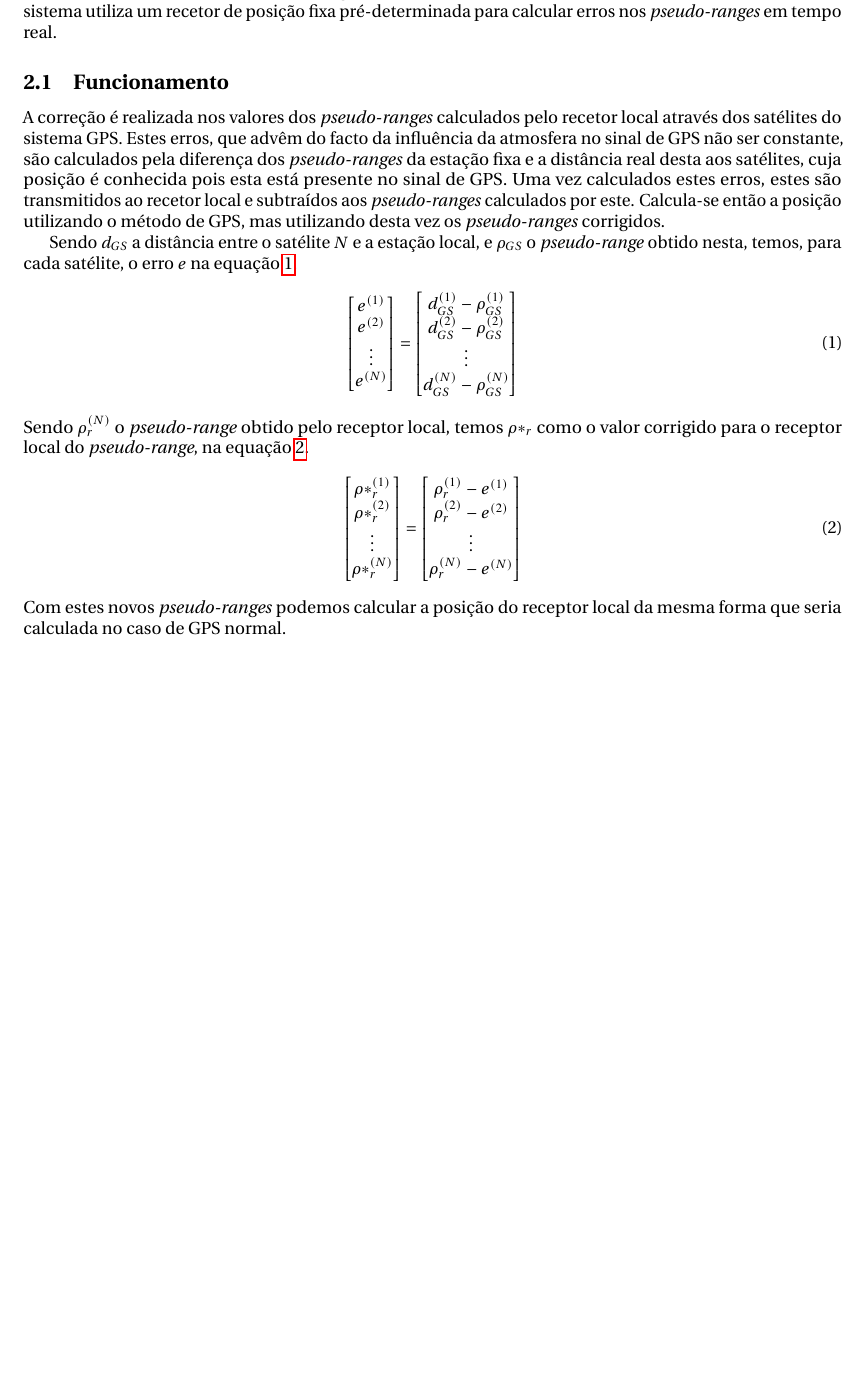
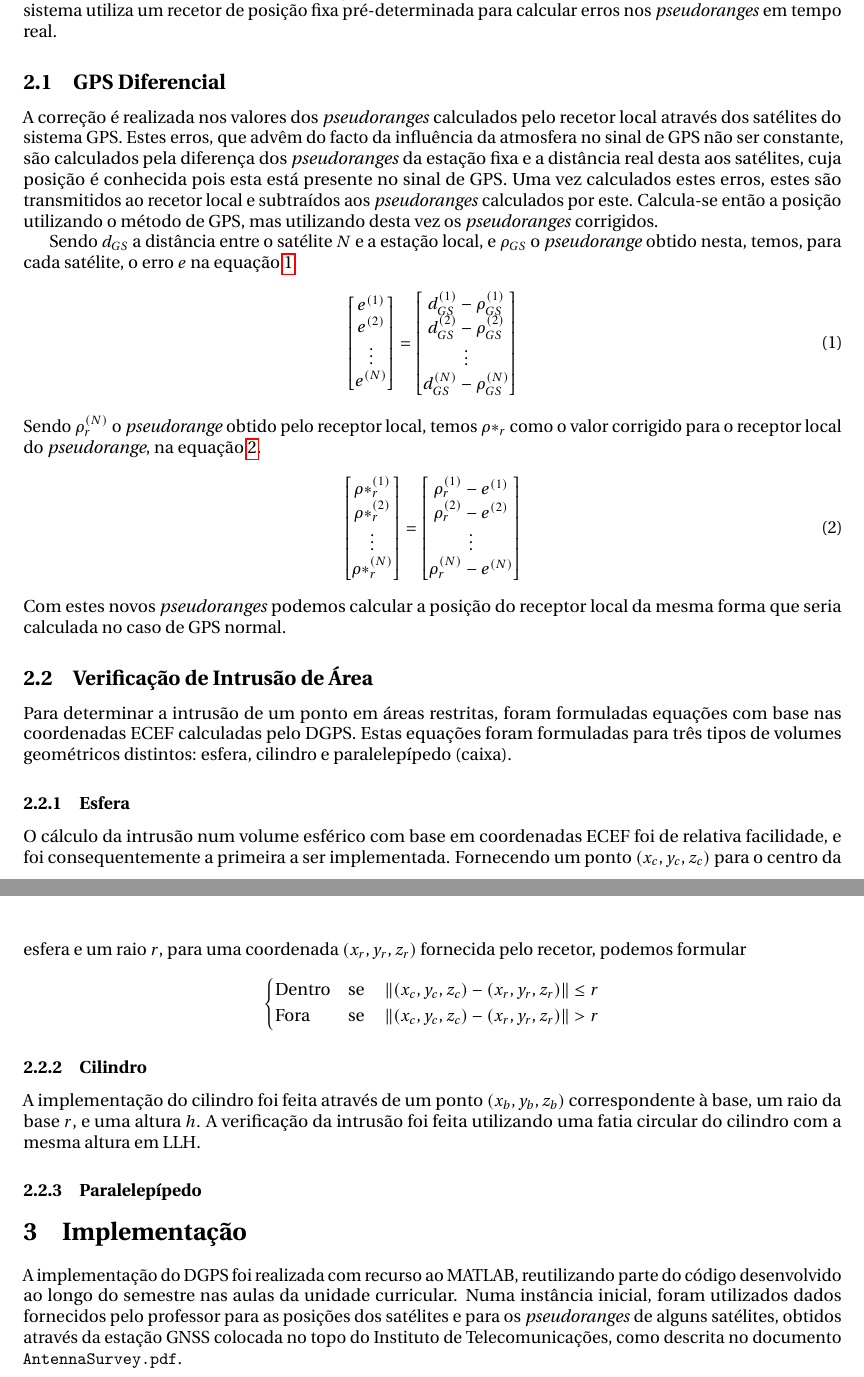
Before and after one commit to jonythunder/Projecto-SN, a LaTeX document (doc/report/main.tex, which reads doc/report/preamble.tex): part of page 2 of 2 before the commit and two parts of pages 2 and 3 of 3 after it, the two joined at a grey line, cut so that both start at the same text, the shorter picture padded with empty space. Compiled offline with pdfLaTeX.

Commit message:
Small bug fix, updated report

```diff
--- a/doc/report/main.tex
+++ b/doc/report/main.tex
@@ -49,23 +52,23 @@ Neste projeto implementámos melhoramentos de GPS através do método
 conhecido como GPS diferencial. GPS diferencial é um sistema para
 corrigir a posição retornada por um recetor GPS convencional. Este
 sistema utiliza um recetor de posição fixa pré-determinada para
-calcular erros nos \textit{pseudo-ranges} em tempo real.
+calcular erros nos \textit{pseudoranges} em tempo real.
 
-\subsection{Funcionamento}
+\subsection{GPS Diferencial}
 
-A correção é realizada nos valores dos \textit{pseudo-ranges}
+A correção é realizada nos valores dos \textit{pseudoranges}
 calculados pelo recetor local através dos satélites do sistema GPS.
 Estes erros, que advêm do facto da influência da atmosfera no sinal
 de GPS não ser constante, são calculados pela diferença dos
-\textit{pseudo-ranges} da estação fixa e a distância real desta aos
+\textit{pseudoranges} da estação fixa e a distância real desta aos
 satélites, cuja posição é conhecida pois esta está presente no sinal
 de GPS. Uma vez calculados estes erros, estes são transmitidos ao
-recetor local e subtraídos aos \textit{pseudo-ranges} calculados por
+recetor local e subtraídos aos \textit{pseudoranges} calculados por
 este. Calcula-se então a posição utilizando o método de GPS, mas
-utilizando desta vez os \textit{pseudo-ranges} corrigidos.
+utilizando desta vez os \textit{pseudoranges} corrigidos.
 
 Sendo $d_{GS}$ a distância entre o satélite $N$ e a
-estação local, e $\rho_{GS}$ o \textit{pseudo-range} obtido nesta, temos,
+estação local, e $\rho_{GS}$ o \textit{pseudorange} obtido nesta, temos,
 para cada satélite, o erro $e$ na equação \ref{sat_error}.
 \begin{gather} \label{sat_error}
 	\left[\begin{matrix}
@@ -81,7 +84,7 @@ para cada satélite, o erro $e$ na equação \ref{sat_error}.
         d^{(N)}_{GS} - \rho^{(N)}_{GS} \\
 	\end{matrix}\right]
 \end{gather}
-Sendo $\rho^{(N)}_{r}$ o \textit{pseudo-range} obtido pelo receptor local, temos $\rho*_r $ como o valor corrigido para o receptor local do \textit{pseudo-range}, na equação \ref{new_range}.
+Sendo $\rho^{(N)}_{r}$ o \textit{pseudorange} obtido pelo receptor local, temos $\rho*_r $ como o valor corrigido para o receptor local do \textit{pseudorange}, na equação \ref{new_range}.
 \begin{gather} \label{new_range}
 	\left[\begin{matrix}
 		\rho*^{(1)}_r \\
@@ -96,5 +99,49 @@ Sendo $\rho^{(N)}_{r}$ o \textit{pseudo-range} obtido pelo receptor local, temos
         \rho^{(N)}_{r} - e^{(N)} \\
 	\end{matrix}\right]
 \end{gather}
-Com estes novos \textit{pseudo-ranges} podemos calcular a posição do receptor local da mesma forma que seria calculada no caso de GPS normal.
+Com estes novos \textit{pseudoranges} podemos calcular a posição do receptor local da mesma forma que seria calculada no caso de GPS normal.
+
+\subsection{Verificação de Intrusão de Área}
+
+Para determinar a intrusão de um ponto em áreas restritas, foram
+formuladas equações com base nas coordenadas ECEF calculadas pelo
+DGPS. Estas equações foram formuladas para três tipos de volumes
+geométricos distintos: esfera, cilindro e paralelepípedo (caixa).
+
+\subsubsection{Esfera}
+
+O cálculo da intrusão num volume esférico com base em coordenadas
+ECEF foi de relativa facilidade, e foi consequentemente a primeira a
+ser implementada. Fornecendo um ponto $(x_c,y_c,z_c)$ para o centro
+da esfera e um raio $r$, para uma coordenada $(x_r,y_r,z_r)$
+fornecida pelo recetor, podemos formular
+\begin{gather*}
+	\begin{dcases}
+		\text{Dentro} & \textrm{se}\quad \left\lVert(x_c,y_c,z_c) -
+        	(x_r,y_r,z_r)\right\rVert \leq r \\
+		\text{Fora} & \textrm{se}\quad \left\lVert(x_c,y_c,z_c) -
+        	(x_r,y_r,z_r)\right\rVert > r \\
+	\end{dcases}
+\end{gather*}
+
+\subsubsection{Cilindro}
+
+A implementação do cilindro foi feita através de um ponto $(x_b,y_b,
+z_b)$ correspondente à base, um raio da base $r$, e uma altura $h$.
+A verificação da intrusão foi feita utilizando uma fatia circular do
+cilindro com a mesma altura em LLH.
+
+\subsubsection{Paralelepípedo}
+
+\section{Implementação}
+
+A implementação do DGPS foi realizada com recurso ao MATLAB,
+reutilizando parte do código desenvolvido ao longo do semestre nas
+aulas da unidade curricular. Numa instância inicial, foram
+utilizados dados fornecidos pelo professor para as posições dos
+satélites e para os \textit{pseudoranges} de alguns satélites,
+obtidos através da estação GNSS colocada no topo do Instituto de
+Telecomunicações, como descrita no documento
+\texttt{AntennaSurvey.pdf}.
+
 \end{document}
--- a/doc/report/preamble.tex
+++ b/doc/report/preamble.tex
@@ -28,8 +28,8 @@
 % -- Cabeçalho e rodapé
 \usepackage{fancyhdr}
 \fancyhf{}
-\fancyhead[L]{\textsc{Header}}
-\fancyhead[R]{\textsc{Footer}}
+\fancyhead[L]{\textsc{Instituto Superior Técnico}}
+\fancyhead[R]{\textsc{Sistemas de Navegação}}
 \fancyfoot[C]{\thepage}
 \pagestyle{fancy}
 
```
Also changed, not shown: doc/report/main.tex (7 more changed lines), 1 other file.
